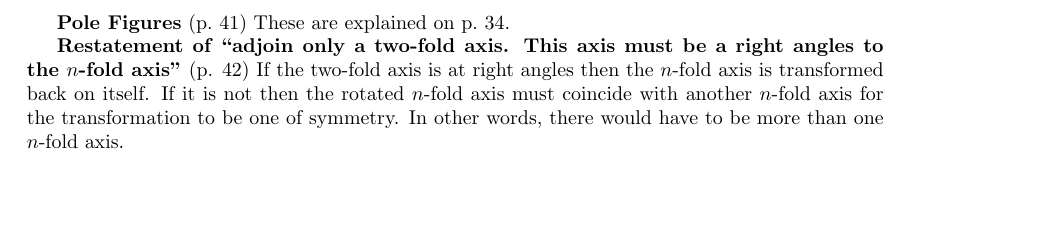
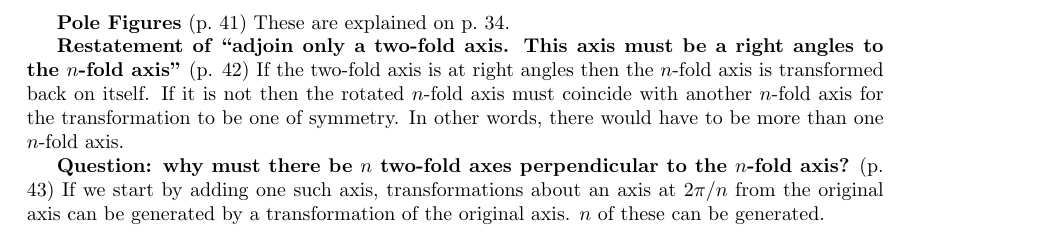
Before and after one commit to markito3/docs, a LaTeX thesis (hamermesh_notes/hamermesh_notes.tex, which reads hamermesh_notes/chapter_02.tex): part of page 11 of 14, cut so that both start at the same text, the shorter picture padded with empty space. Compiled offline with pdfLaTeX.

Commit message:
add question and answer for p. 43

```diff
--- a/hamermesh_notes/chapter_02.tex
+++ b/hamermesh_notes/chapter_02.tex
@@ -116,3 +116,9 @@ $n$-fold axis is transformed back on itself. If it is not then the
 rotated $n$-fold axis must coincide with another $n$-fold axis for the
 transformation to be one of symmetry. In other words, there would
 have to be more than one $n$-fold axis.
+
+{\bf Question: why must there be $n$ two-fold axes perpendicular to
+  the $n$-fold axis?} (p.\ 43) If we start by adding one such axis,
+transformations about an axis at $2\pi/n$ from the original axis can
+be generated by a transformation of the original axis. $n$ of these
+can be generated.
```
